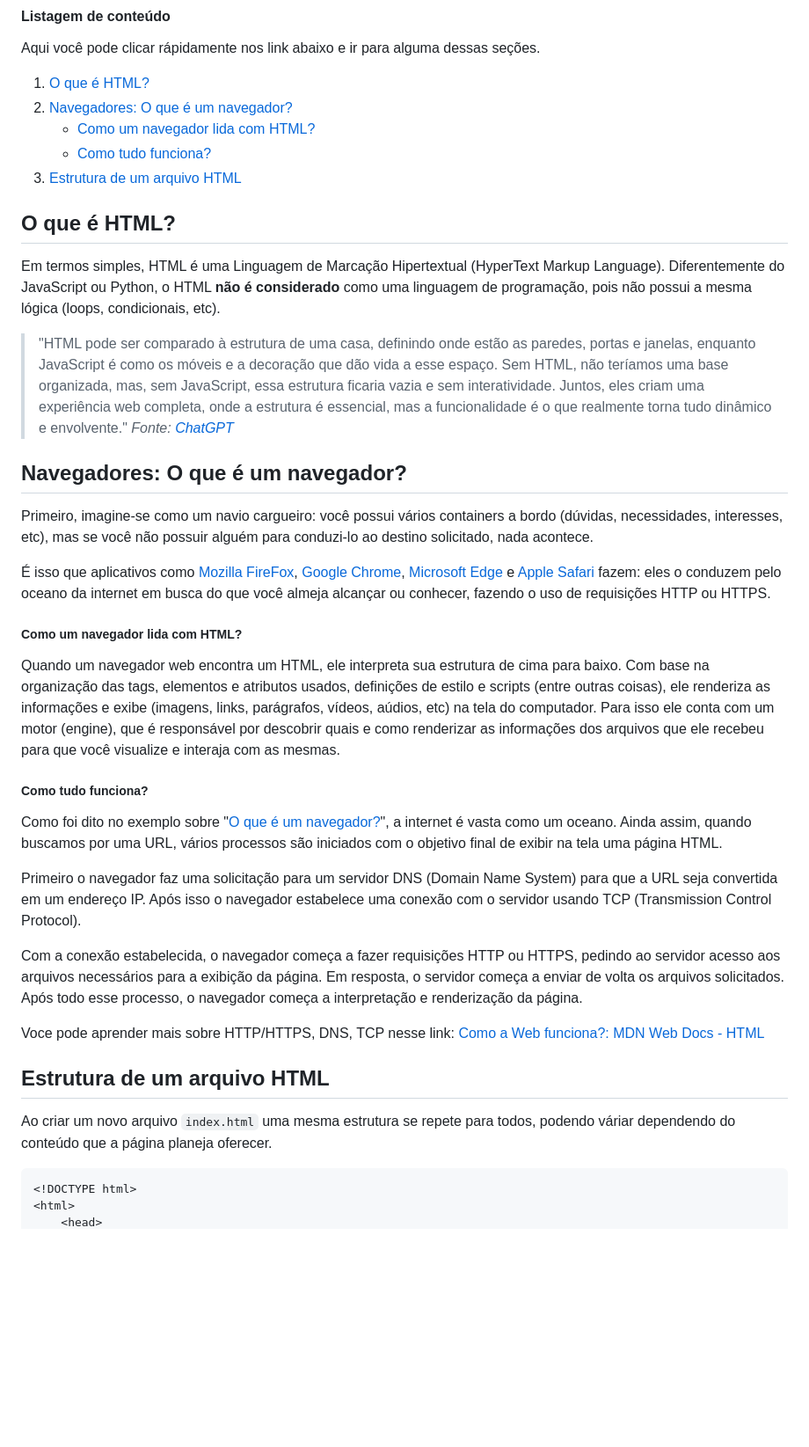
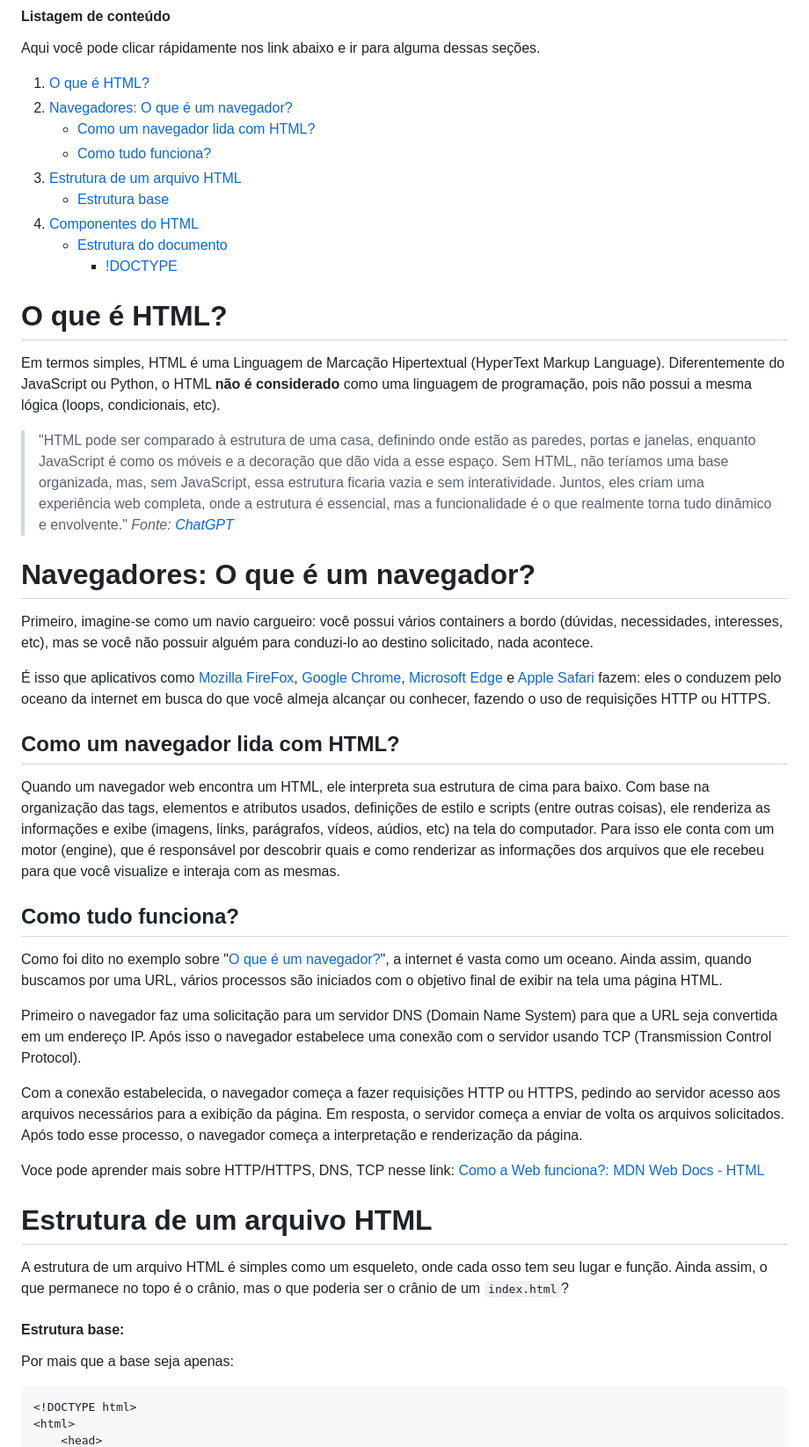
Before and after one commit to Lyx-244/Aprendendo-a-Programar, a Markdown page: linguagens/html5/README.md, the part around the change printed below. Shown: that part at 88% size. Rendered like a GitHub page; blank space fills up the shorter version.

````diff
--- a/linguagens/html5/README.md
+++ b/linguagens/html5/README.md
@@ -15,23 +15,27 @@ Aqui você pode clicar rápidamente nos link abaixo e ir para alguma dessas seç
     - [Como um navegador lida com HTML?](#como-um-navegador-lida-com-html)
     - [Como tudo funciona?](#como-tudo-funciona)
 3. [Estrutura de um arquivo HTML](#estrutura-de-um-arquivo-html)
+    - [Estrutura base](#estrutura-base)
+4. [Componentes do HTML](#componetes-do-html)
+    - [Estrutura do documento](#estrutura-do-documento)
+        - [!DOCTYPE](#doctype)
 
-## O que é HTML?
+# O que é HTML?
 
 Em termos simples, HTML é uma Linguagem de Marcação Hipertextual (HyperText Markup Language). Diferentemente do JavaScript ou Python, o HTML **não é considerado** como uma linguagem de programação, pois não possui a mesma lógica (loops, condicionais, etc).
 
 > "HTML pode ser comparado à estrutura de uma casa, definindo onde estão as paredes, portas e janelas, enquanto JavaScript é como os móveis e a decoração que dão vida a esse espaço. Sem HTML, não teríamos uma base organizada, mas, sem JavaScript, essa estrutura ficaria vazia e sem interatividade. Juntos, eles criam uma experiência web completa, onde a estrutura é essencial, mas a funcionalidade é o que realmente torna tudo dinâmico e envolvente."
 > *Fonte: [ChatGPT](chatgpt.com)*
 
-## Navegadores: O que é um navegador?
+# Navegadores: O que é um navegador?
 Primeiro, imagine-se como um navio cargueiro: você possui vários containers a bordo (dúvidas, necessidades, interesses, etc), mas se você não possuir alguém para conduzi-lo ao destino solicitado, nada acontece.
 
 É isso que aplicativos como [Mozilla FireFox](https://www.mozilla.org/pt-BR/firefox/browsers/what-is-a-browser/), [Google Chrome](https://www.google.pt/intl/pt-PT/chrome/?brand=CHBD&ds_kid=43700076570745610&gad_source=1&gclid=CjwKCAjwx4O4BhAnEiwA42SbVHIwomIZOUbXXWt6MG8skq-cZUMSGZA-Z-RxFMVUrAzi4mHYvNu7zhoCnhsQAvD_BwE&gclsrc=aw.ds), [Microsoft Edge](https://www.microsoft.com/pt-br/edge/download?form=MA13FJ) e [Apple Safari](https://www.apple.com/br/safari/) fazem: eles o conduzem pelo oceano da internet em busca do que você almeja alcançar ou conhecer, fazendo o uso de requisições HTTP ou HTTPS.
 
-##### Como um navegador lida com HTML?
+## Como um navegador lida com HTML?
 Quando um navegador web encontra um HTML, ele interpreta sua estrutura de cima para baixo. Com base na organização das tags, elementos e atributos usados, definições de estilo e scripts (entre outras coisas), ele renderiza as informações e exibe (imagens, links, parágrafos, vídeos, aúdios, etc) na tela  do computador. Para isso ele conta com um motor (engine), que é responsável por descobrir quais e como renderizar as informações dos arquivos que ele recebeu para que você visualize e interaja com as mesmas.
 
-##### Como tudo funciona?
+## Como tudo funciona?
 Como foi dito no exemplo sobre "[O que é um navegador?](#navegadores-o-que-é-um-navegador)", a internet é vasta como um oceano. Ainda assim, quando buscamos por uma URL, vários processos são iniciados com o objetivo final de exibir na tela uma página HTML.
 
 Primeiro o navegador faz uma solicitação para um servidor DNS (Domain Name System) para que a URL seja convertida em um endereço IP. Após isso o navegador estabelece uma conexão com o servidor usando TCP (Transmission Control Protocol).
@@ -42,9 +46,12 @@ Voce pode aprender mais sobre HTTP/HTTPS, DNS, TCP nesse link: [Como a Web funci
 
 
 
-## Estrutura de um arquivo HTML
-Ao criar um novo arquivo ``index.html`` uma mesma estrutura se repete para todos, podendo váriar dependendo do conteúdo que a página planeja oferecer.
+# Estrutura de um arquivo HTML
+A estrutura de um arquivo HTML é simples como um esqueleto, onde cada osso tem seu lugar e função. Ainda assim, o que permanece no topo é o crânio, mas o que poderia ser o crânio de um ``index.html``?
 
+#### Estrutura base:
+
+Por mais que a base seja apenas:
 ```html
 <!DOCTYPE html>
 <html>
````
Also changed, not shown: other parts of linguagens/html5/README.md (+78 -8 lines).
